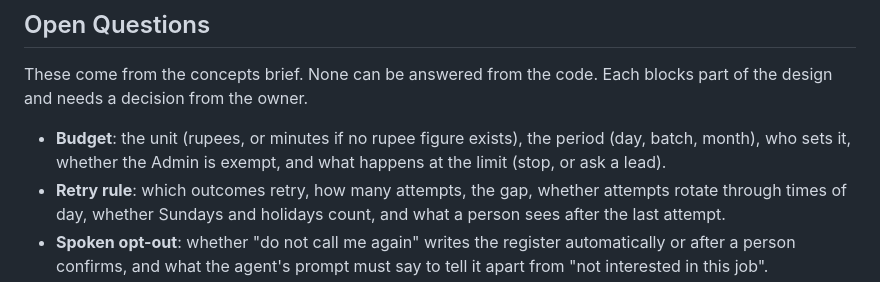
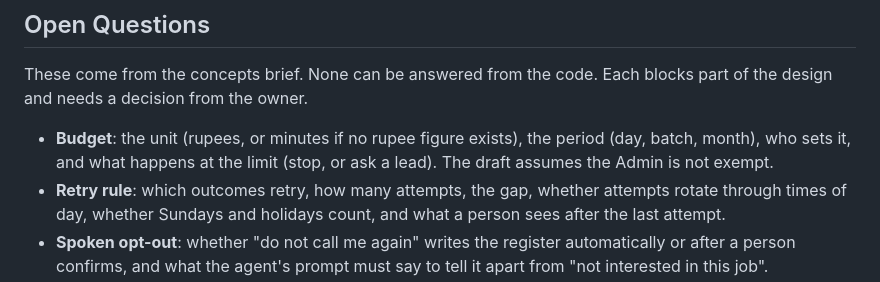
Before and after one commit to supranhoo/Recruitment-CRM, a Markdown page: design_draft.md, the part around the change. Rendered like a GitHub page.

Commit message:
Design draft: make the Admin budget assumption consistent in open questions
Co-Authored-By: Claude Sonnet 5.5 <noreply@anthropic.com>
Claude-Session: https://claude.ai/code/session_017FqjmpN3mJ4CMysP6jxsvK

```diff
--- a/design_draft.md
+++ b/design_draft.md
@@ -61,7 +61,7 @@ The proposed solution is a staged change: first a single check that every call m
 
 These come from the concepts brief. None can be answered from the code. Each blocks part of the design and needs a decision from the owner.
 
-*   **Budget**: the unit (rupees, or minutes if no rupee figure exists), the period (day, batch, month), who sets it, whether the Admin is exempt, and what happens at the limit (stop, or ask a lead).
+*   **Budget**: the unit (rupees, or minutes if no rupee figure exists), the period (day, batch, month), who sets it, and what happens at the limit (stop, or ask a lead). The draft assumes the Admin is not exempt.
 *   **Retry rule**: which outcomes retry, how many attempts, the gap, whether attempts rotate through times of day, whether Sundays and holidays count, and what a person sees after the last attempt.
 *   **Spoken opt-out**: whether "do not call me again" writes the register automatically or after a person confirms, and what the agent's prompt must say to tell it apart from "not interested in this job".
 *   **Result sharing**: the channel (to-do, link, e-mail), the content, where the interviewer's and the MRF raiser's addresses come from, whether either gets a CRM login, and the Apps Script mail quota tier (consumer or Workspace).
```
